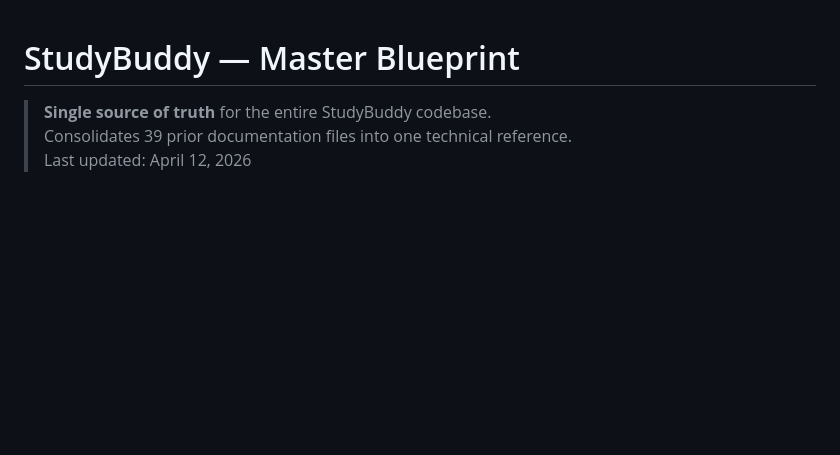
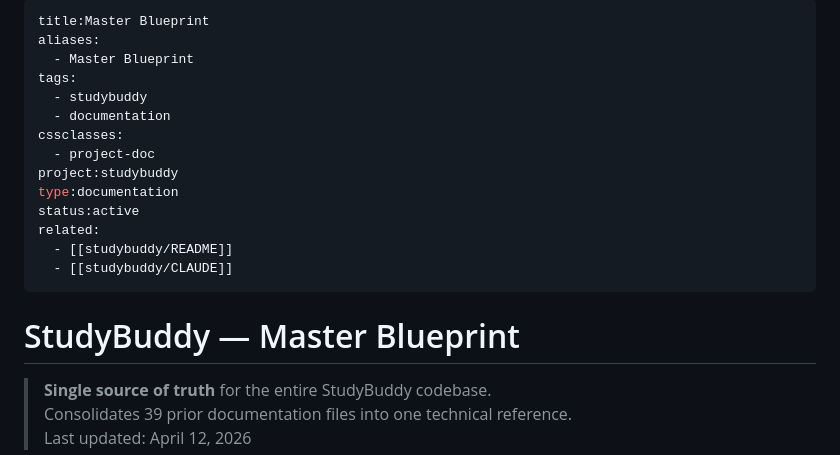
Before and after one commit to Christy-Varghese/studybuddy, a Markdown page: docs/MASTER_BLUEPRINT.md, the part around the change. GitHub-like rendering; blank space fills up the shorter version.

```diff
--- a/docs/MASTER_BLUEPRINT.md
+++ b/docs/MASTER_BLUEPRINT.md
@@ -1,3 +1,20 @@
+---
+title:Master Blueprint
+aliases:
+  - Master Blueprint
+tags:
+  - studybuddy
+  - documentation
+cssclasses:
+  - project-doc
+project:studybuddy
+type:documentation
+status:active
+related:
+  - [[studybuddy/README]]
+  - [[studybuddy/CLAUDE]]
+---
+
 # StudyBuddy — Master Blueprint
 
 > **Single source of truth** for the entire StudyBuddy codebase.
```
Also changed, not shown: README.md (+20 -0 lines), docs/KAGGLE_WRITEUP.md (+17 -0 lines).
